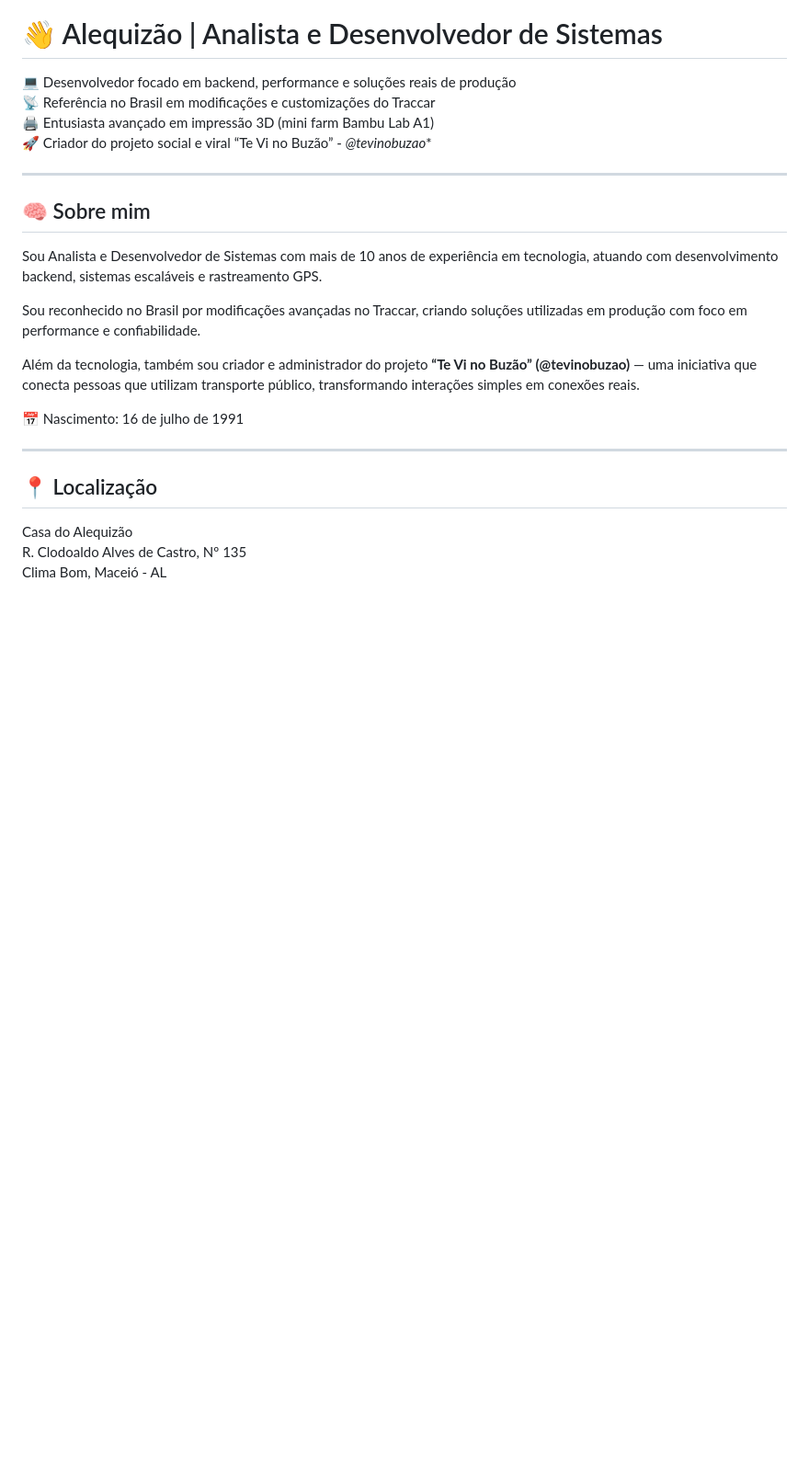
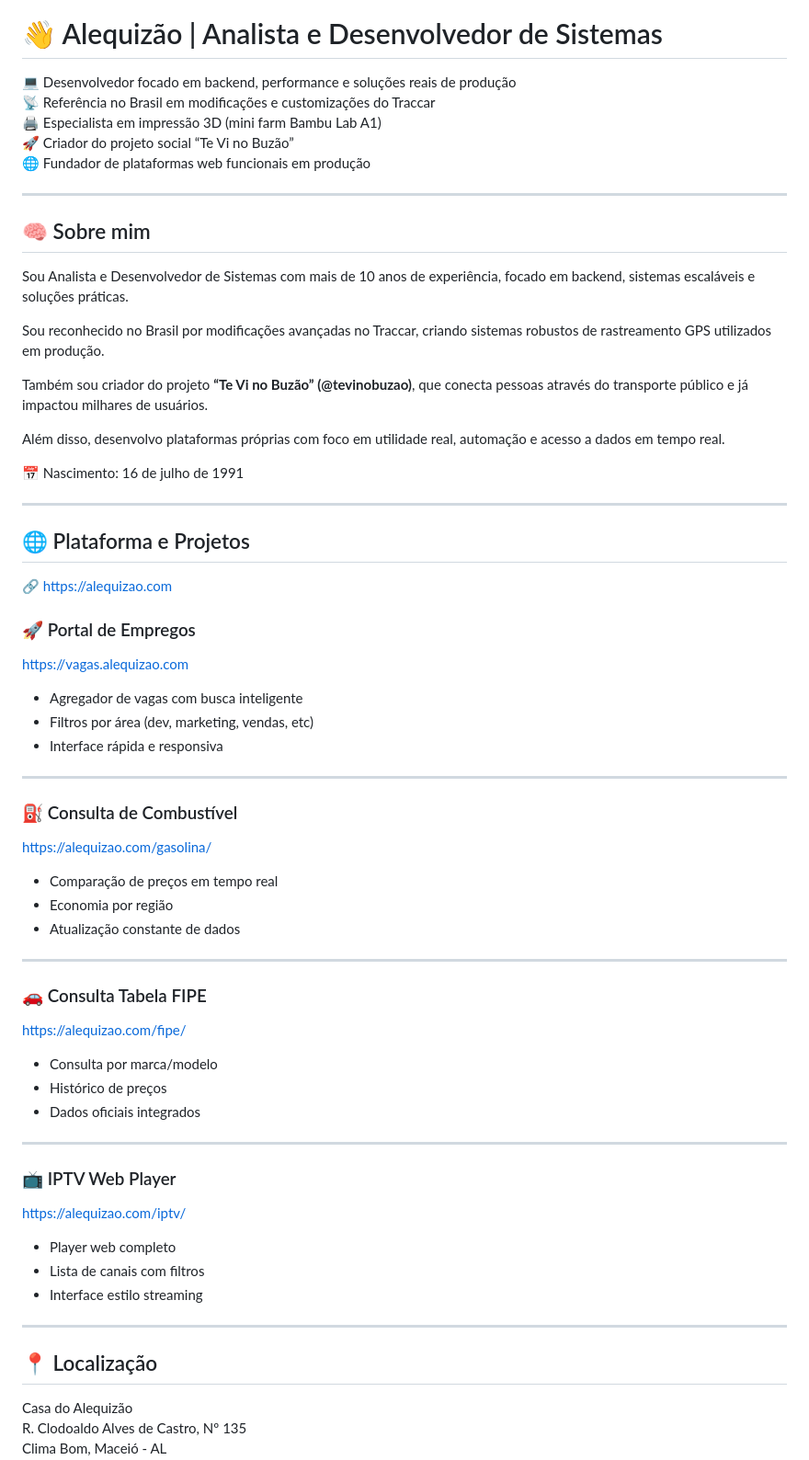
Before and after one commit to alequizao/alequizao, a Markdown page: readme.md, the part around one of its changes. Shown at 92% size. GitHub-like rendering; blank space fills up the shorter version.

```diff
--- a/readme.md
+++ b/readme.md
@@ -2,20 +2,59 @@
 
 💻 Desenvolvedor focado em backend, performance e soluções reais de produção
 📡 Referência no Brasil em modificações e customizações do Traccar
-🖨️ Entusiasta avançado em impressão 3D (mini farm Bambu Lab A1)
-🚀 Criador do projeto social e viral “Te Vi no Buzão”  - *@tevinobuzao**
+🖨️ Especialista em impressão 3D (mini farm Bambu Lab A1)
+🚀 Criador do projeto social “Te Vi no Buzão”
+🌐 Fundador de plataformas web funcionais em produção
 
 ---
 
 ## 🧠 Sobre mim
 
-Sou Analista e Desenvolvedor de Sistemas com mais de 10 anos de experiência em tecnologia, atuando com desenvolvimento backend, sistemas escaláveis e rastreamento GPS.
+Sou Analista e Desenvolvedor de Sistemas com mais de 10 anos de experiência, focado em backend, sistemas escaláveis e soluções práticas.
 
-Sou reconhecido no Brasil por modificações avançadas no Traccar, criando soluções utilizadas em produção com foco em performance e confiabilidade.
+Sou reconhecido no Brasil por modificações avançadas no Traccar, criando sistemas robustos de rastreamento GPS utilizados em produção.
 
-Além da tecnologia, também sou criador e administrador do projeto **“Te Vi no Buzão” (@tevinobuzao)** — uma iniciativa que conecta pessoas que utilizam transporte público, transformando interações simples em conexões reais.
+Também sou criador do projeto **“Te Vi no Buzão” (@tevinobuzao)**, que conecta pessoas através do transporte público e já impactou milhares de usuários.
+
+Além disso, desenvolvo plataformas próprias com foco em utilidade real, automação e acesso a dados em tempo real.
 
 📅 Nascimento: 16 de julho de 1991
+
+---
+
+## 🌐 Plataforma e Projetos
+
+🔗 https://alequizao.com
+
+### 🚀 Portal de Empregos
+https://vagas.alequizao.com
+- Agregador de vagas com busca inteligente
+- Filtros por área (dev, marketing, vendas, etc)
+- Interface rápida e responsiva
+
+---
+
+### ⛽ Consulta de Combustível
+https://alequizao.com/gasolina/
+- Comparação de preços em tempo real
+- Economia por região
+- Atualização constante de dados
+
+---
+
+### 🚗 Consulta Tabela FIPE
+https://alequizao.com/fipe/
+- Consulta por marca/modelo
+- Histórico de preços
+- Dados oficiais integrados
+
+---
+
+### 📺 IPTV Web Player
+https://alequizao.com/iptv/
+- Player web completo
+- Lista de canais com filtros
+- Interface estilo streaming
 
 ---
 
```
Also changed, not shown: other parts of readme.md (+24 -33 lines).
